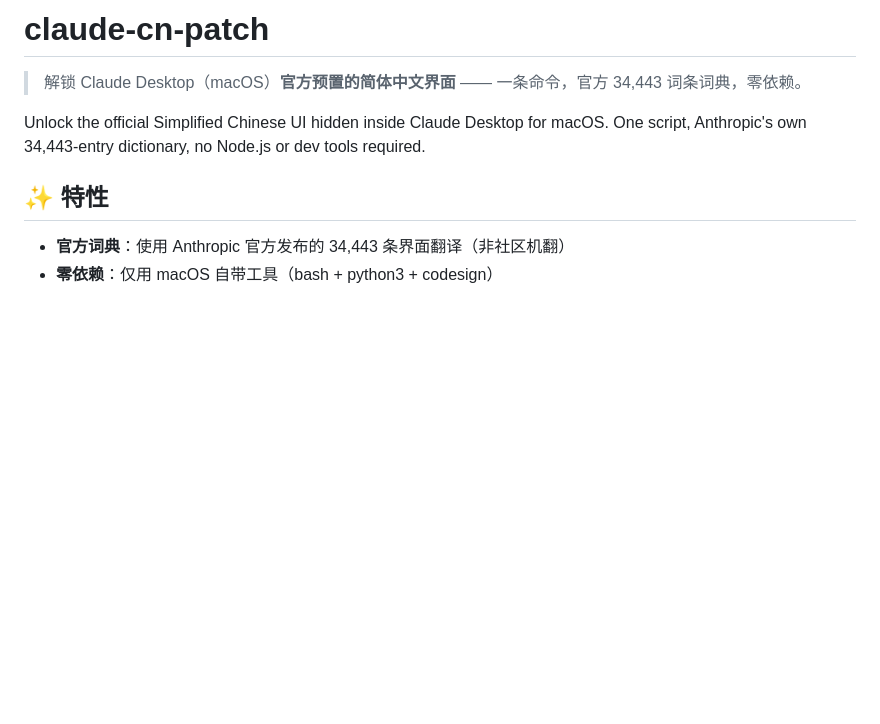
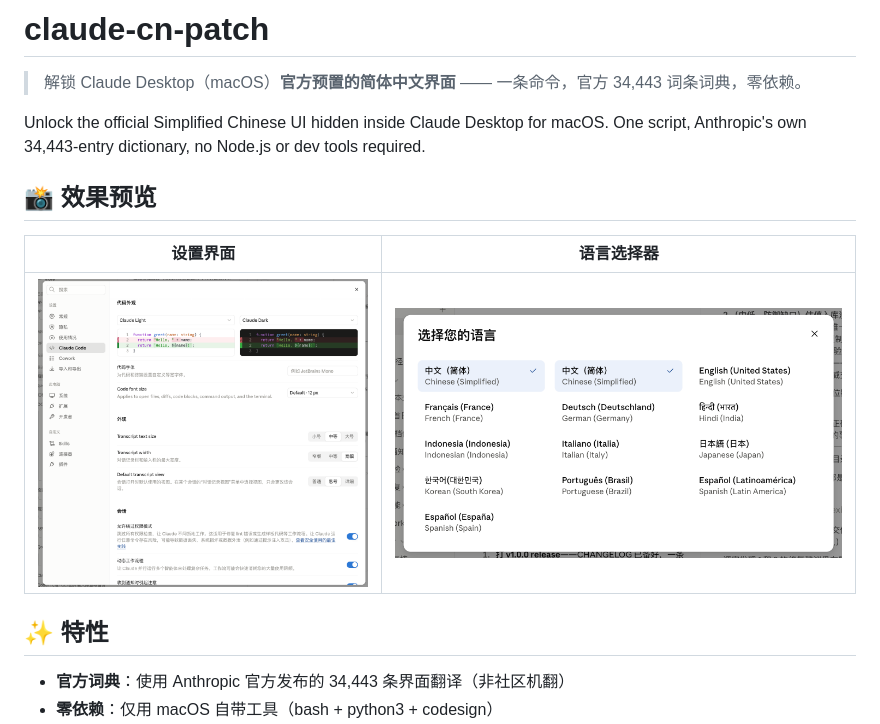
Before and after one commit to way568/claude-cn-patch, a Markdown page: README.md, the part around the change. Rendered like a GitHub page; pictures changed too: screenshots/language-picker-zh.png (added), screenshots/settings-zh.png (added); blank space fills up the shorter version.

Commit message:
Add screenshots to README preview section
Co-Authored-By: Claude Haiku 4.5 (1M context) <noreply@anthropic.com>

```diff
--- a/README.md
+++ b/README.md
@@ -3,6 +3,12 @@
 > 解锁 Claude Desktop（macOS）**官方预置的简体中文界面** —— 一条命令，官方 34,443 词条词典，零依赖。
 
 Unlock the official Simplified Chinese UI hidden inside Claude Desktop for macOS. One script, Anthropic's own 34,443-entry dictionary, no Node.js or dev tools required.
+
+## 📸 效果预览
+
+| 设置界面 | 语言选择器 |
+|---|---|
+| ![设置界面（简体中文）](screenshots/settings-zh.png) | ![语言选择器（简体中文）](screenshots/language-picker-zh.png) |
 
 ## ✨ 特性
 
```
